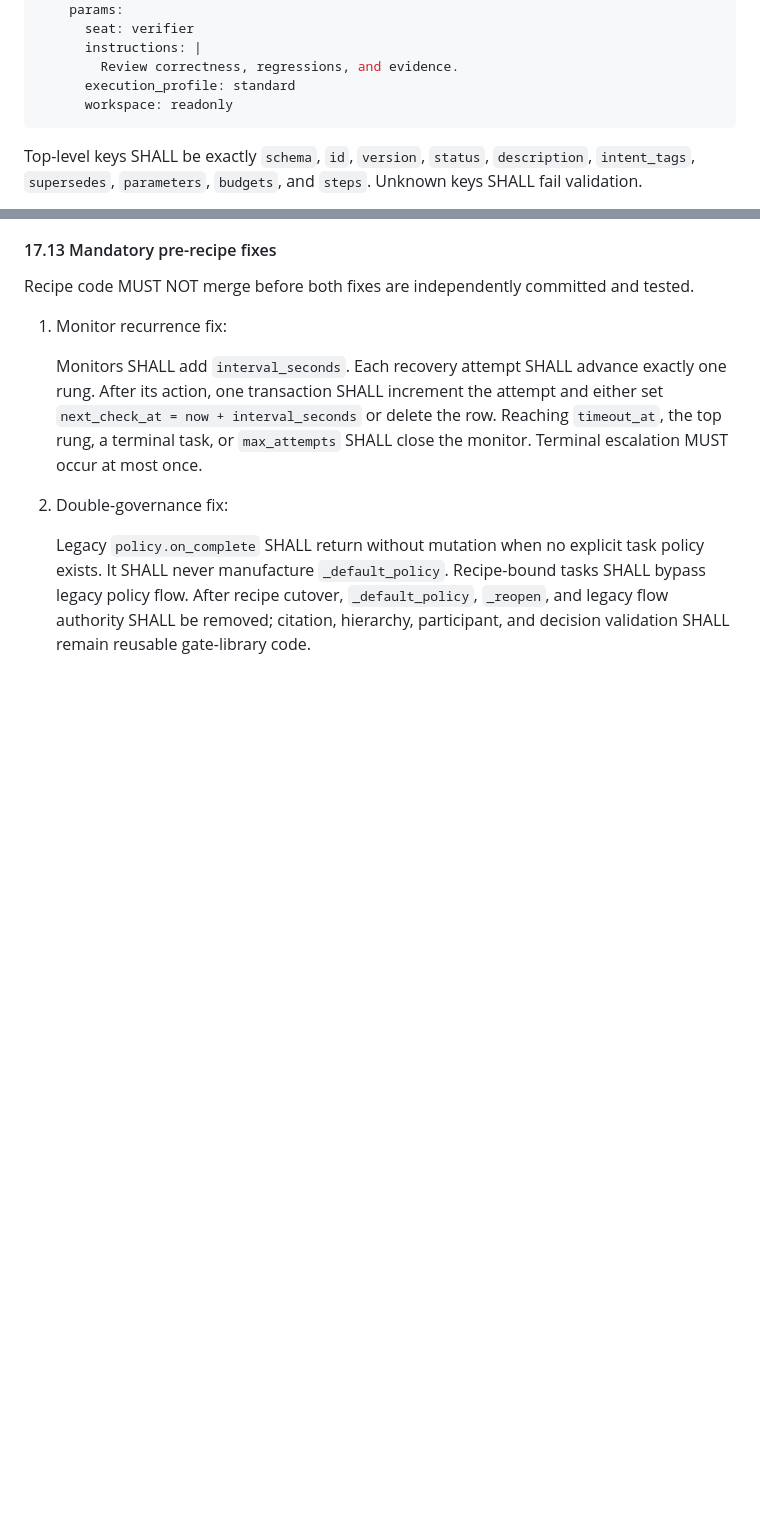
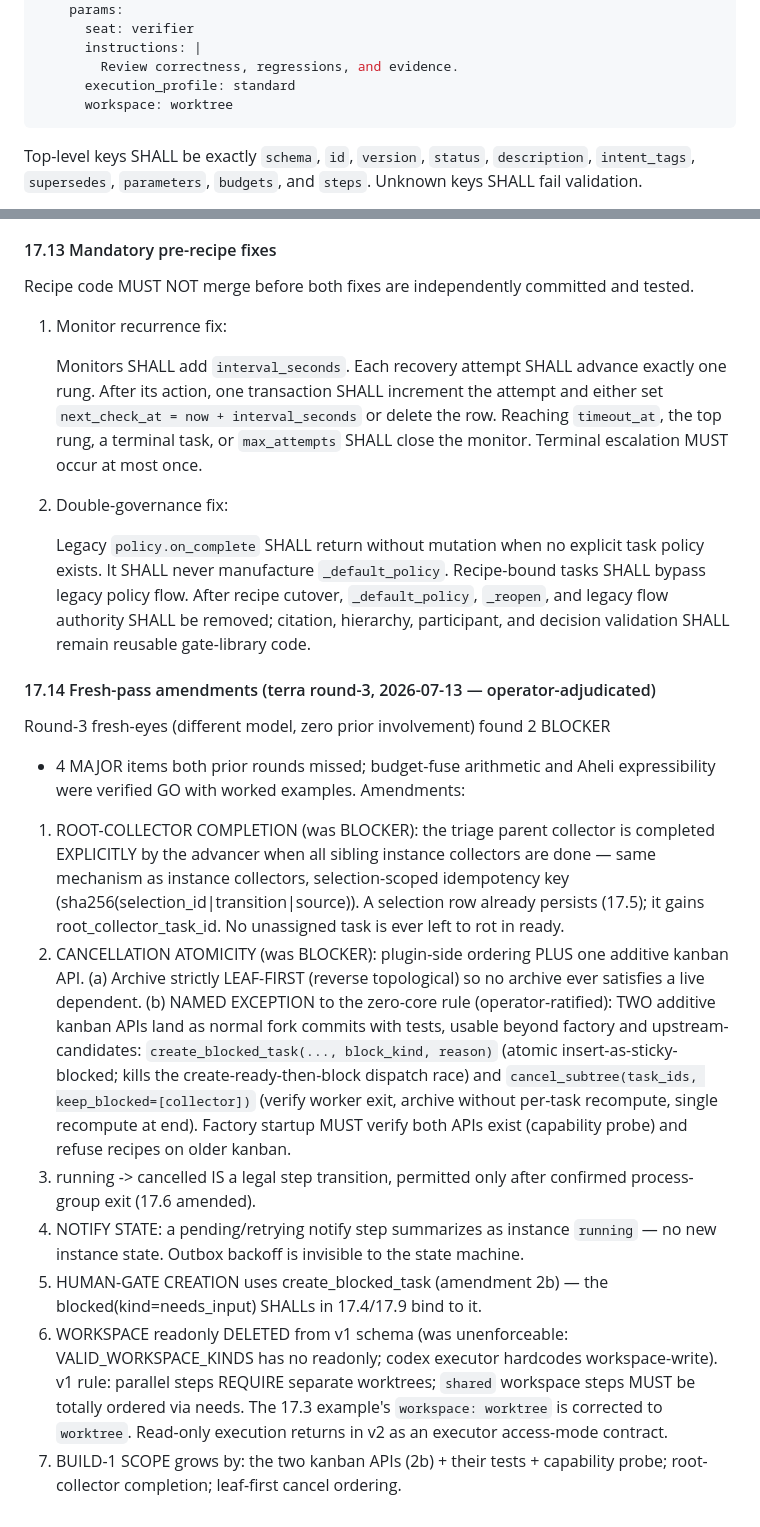
Before and after one commit to abhibansal-sg/shipfactory, a Markdown page: docs/factory-spec.md, 2 parts joined by grey strips. GitHub-like rendering; blank space fills up the shorter version.

Commit message:
spec §17.14: round-3 fresh-pass amendments (root-collector completion, atomic cancel via 2 additive kanban APIs — named exception, workspace readonly deferred to v2)

````diff
--- a/docs/factory-spec.md
+++ b/docs/factory-spec.md
@@ -466,7 +466,7 @@ steps:
       instructions: |
         Review correctness, regressions, and evidence.
       execution_profile: standard
-      workspace: readonly
+      workspace: worktree
 ```
 
 Top-level keys SHALL be exactly `schema`, `id`, `version`, `status`, `description`, `intent_tags`, `supersedes`, `parameters`, `budgets`, and `steps`. Unknown keys SHALL fail validation.
@@ -687,3 +687,42 @@ Recipe code MUST NOT merge before both fixes are independently committed and tes
 2. Double-governance fix:
 
    Legacy `policy.on_complete` SHALL return without mutation when no explicit task policy exists. It SHALL never manufacture `_default_policy`. Recipe-bound tasks SHALL bypass legacy policy flow. After recipe cutover, `_default_policy`, `_reopen`, and legacy flow authority SHALL be removed; citation, hierarchy, participant, and decision validation SHALL remain reusable gate-library code.
+
+#### 17.14 Fresh-pass amendments (terra round-3, 2026-07-13 — operator-adjudicated)
+
+Round-3 fresh-eyes (different model, zero prior involvement) found 2 BLOCKER
++ 4 MAJOR items both prior rounds missed; budget-fuse arithmetic and Aheli
+expressibility were verified GO with worked examples. Amendments:
+
+1. ROOT-COLLECTOR COMPLETION (was BLOCKER): the triage parent collector is
+   completed EXPLICITLY by the advancer when all sibling instance collectors
+   are done — same mechanism as instance collectors, selection-scoped
+   idempotency key (sha256(selection_id|transition|source)). A selection row
+   already persists (17.5); it gains root_collector_task_id. No unassigned
+   task is ever left to rot in ready.
+2. CANCELLATION ATOMICITY (was BLOCKER): plugin-side ordering PLUS one
+   additive kanban API. (a) Archive strictly LEAF-FIRST (reverse topological)
+   so no archive ever satisfies a live dependent. (b) NAMED EXCEPTION to the
+   zero-core rule (operator-ratified): TWO additive kanban APIs land as
+   normal fork commits with tests, usable beyond factory and upstream-
+   candidates: `create_blocked_task(..., block_kind, reason)` (atomic
+   insert-as-sticky-blocked; kills the create-ready-then-block dispatch
+   race) and `cancel_subtree(task_ids, keep_blocked=[collector])` (verify
+   worker exit, archive without per-task recompute, single recompute at
+   end). Factory startup MUST verify both APIs exist (capability probe) and
+   refuse recipes on older kanban.
+3. running -> cancelled IS a legal step transition, permitted only after
+   confirmed process-group exit (17.6 amended).
+4. NOTIFY STATE: a pending/retrying notify step summarizes as instance
+   `running` — no new instance state. Outbox backoff is invisible to the
+   state machine.
+5. HUMAN-GATE CREATION uses create_blocked_task (amendment 2b) — the
+   blocked(kind=needs_input) SHALLs in 17.4/17.9 bind to it.
+6. WORKSPACE readonly DELETED from v1 schema (was unenforceable:
+   VALID_WORKSPACE_KINDS has no readonly; codex executor hardcodes
+   workspace-write). v1 rule: parallel steps REQUIRE separate worktrees;
+   `shared` workspace steps MUST be totally ordered via needs. The 17.3
+   example's `workspace: worktree` is corrected to `worktree`. Read-only
+   execution returns in v2 as an executor access-mode contract.
+7. BUILD-1 SCOPE grows by: the two kanban APIs (2b) + their tests +
+   capability probe; root-collector completion; leaf-first cancel ordering.
````
